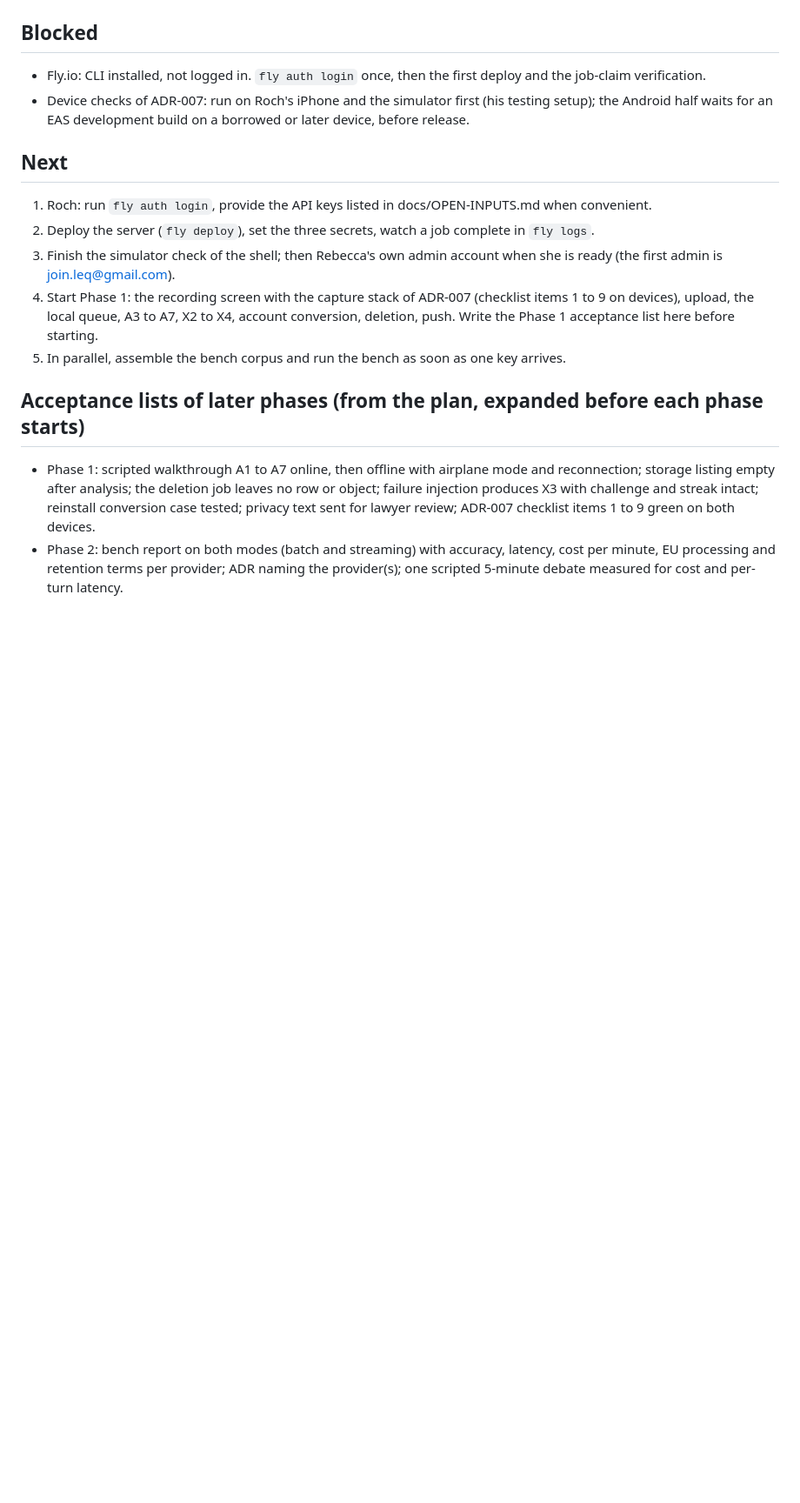
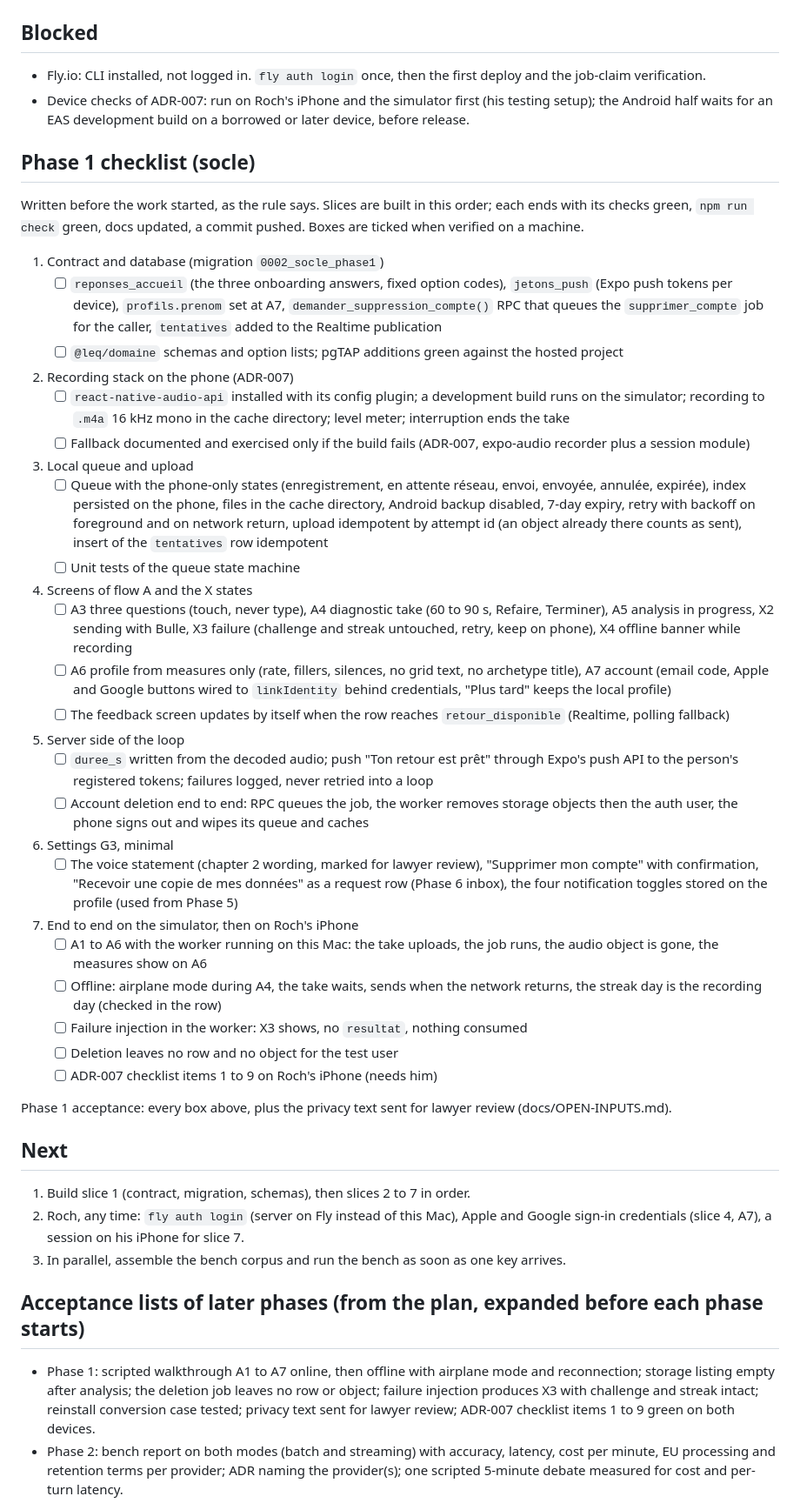
Before and after one commit to rapetoh/LEQ, a Markdown page: docs/STATUS.md, the part around the change. Shown at 87% size. GitHub-like rendering; blank space fills up the shorter version.

Commit message:
Write the Phase 1 checklist before starting it

```diff
--- a/docs/STATUS.md
+++ b/docs/STATUS.md
@@ -121,13 +121,42 @@ Decisions taken during integration (not in the plan):
 - Fly.io: CLI installed, not logged in. `fly auth login` once, then the first deploy and the job-claim verification.
 - Device checks of ADR-007: run on Roch's iPhone and the simulator first (his testing setup); the Android half waits for an EAS development build on a borrowed or later device, before release.
 
+## Phase 1 checklist (socle)
+
+Written before the work started, as the rule says. Slices are built in this order; each ends with its checks green, `npm run check` green, docs updated, a commit pushed. Boxes are ticked when verified on a machine.
+
+1. Contract and database (migration `0002_socle_phase1`)
+   - [ ] `reponses_accueil` (the three onboarding answers, fixed option codes), `jetons_push` (Expo push tokens per device), `profils.prenom` set at A7, `demander_suppression_compte()` RPC that queues the `supprimer_compte` job for the caller, `tentatives` added to the Realtime publication
+   - [ ] `@leq/domaine` schemas and option lists; pgTAP additions green against the hosted project
+2. Recording stack on the phone (ADR-007)
+   - [ ] `react-native-audio-api` installed with its config plugin; a development build runs on the simulator; recording to `.m4a` 16 kHz mono in the cache directory; level meter; interruption ends the take
+   - [ ] Fallback documented and exercised only if the build fails (ADR-007, expo-audio recorder plus a session module)
+3. Local queue and upload
+   - [ ] Queue with the phone-only states (enregistrement, en attente réseau, envoi, envoyée, annulée, expirée), index persisted on the phone, files in the cache directory, Android backup disabled, 7-day expiry, retry with backoff on foreground and on network return, upload idempotent by attempt id (an object already there counts as sent), insert of the `tentatives` row idempotent
+   - [ ] Unit tests of the queue state machine
+4. Screens of flow A and the X states
+   - [ ] A3 three questions (touch, never type), A4 diagnostic take (60 to 90 s, Refaire, Terminer), A5 analysis in progress, X2 sending with Bulle, X3 failure (challenge and streak untouched, retry, keep on phone), X4 offline banner while recording
+   - [ ] A6 profile from measures only (rate, fillers, silences, no grid text, no archetype title), A7 account (email code, Apple and Google buttons wired to `linkIdentity` behind credentials, "Plus tard" keeps the local profile)
+   - [ ] The feedback screen updates by itself when the row reaches `retour_disponible` (Realtime, polling fallback)
+5. Server side of the loop
+   - [ ] `duree_s` written from the decoded audio; push "Ton retour est prêt" through Expo's push API to the person's registered tokens; failures logged, never retried into a loop
+   - [ ] Account deletion end to end: RPC queues the job, the worker removes storage objects then the auth user, the phone signs out and wipes its queue and caches
+6. Settings G3, minimal
+   - [ ] The voice statement (chapter 2 wording, marked for lawyer review), "Supprimer mon compte" with confirmation, "Recevoir une copie de mes données" as a request row (Phase 6 inbox), the four notification toggles stored on the profile (used from Phase 5)
+7. End to end on the simulator, then on Roch's iPhone
+   - [ ] A1 to A6 with the worker running on this Mac: the take uploads, the job runs, the audio object is gone, the measures show on A6
+   - [ ] Offline: airplane mode during A4, the take waits, sends when the network returns, the streak day is the recording day (checked in the row)
+   - [ ] Failure injection in the worker: X3 shows, no `resultat`, nothing consumed
+   - [ ] Deletion leaves no row and no object for the test user
+   - [ ] ADR-007 checklist items 1 to 9 on Roch's iPhone (needs him)
+
+Phase 1 acceptance: every box above, plus the privacy text sent for lawyer review (docs/OPEN-INPUTS.md).
+
 ## Next
 
-1. Roch: run `fly auth login`, provide the API keys listed in docs/OPEN-INPUTS.md when convenient.
-2. Deploy the server (`fly deploy`), set the three secrets, watch a job complete in `fly logs`.
-3. Finish the simulator check of the shell; then Rebecca's own admin account when she is ready (the first admin is join.leq@gmail.com).
-4. Start Phase 1: the recording screen with the capture stack of ADR-007 (checklist items 1 to 9 on devices), upload, the local queue, A3 to A7, X2 to X4, account conversion, deletion, push. Write the Phase 1 acceptance list here before starting.
-5. In parallel, assemble the bench corpus and run the bench as soon as one key arrives.
+1. Build slice 1 (contract, migration, schemas), then slices 2 to 7 in order.
+2. Roch, any time: `fly auth login` (server on Fly instead of this Mac), Apple and Google sign-in credentials (slice 4, A7), a session on his iPhone for slice 7.
+3. In parallel, assemble the bench corpus and run the bench as soon as one key arrives.
 
 ## Acceptance lists of later phases (from the plan, expanded before each phase starts)
 
```
